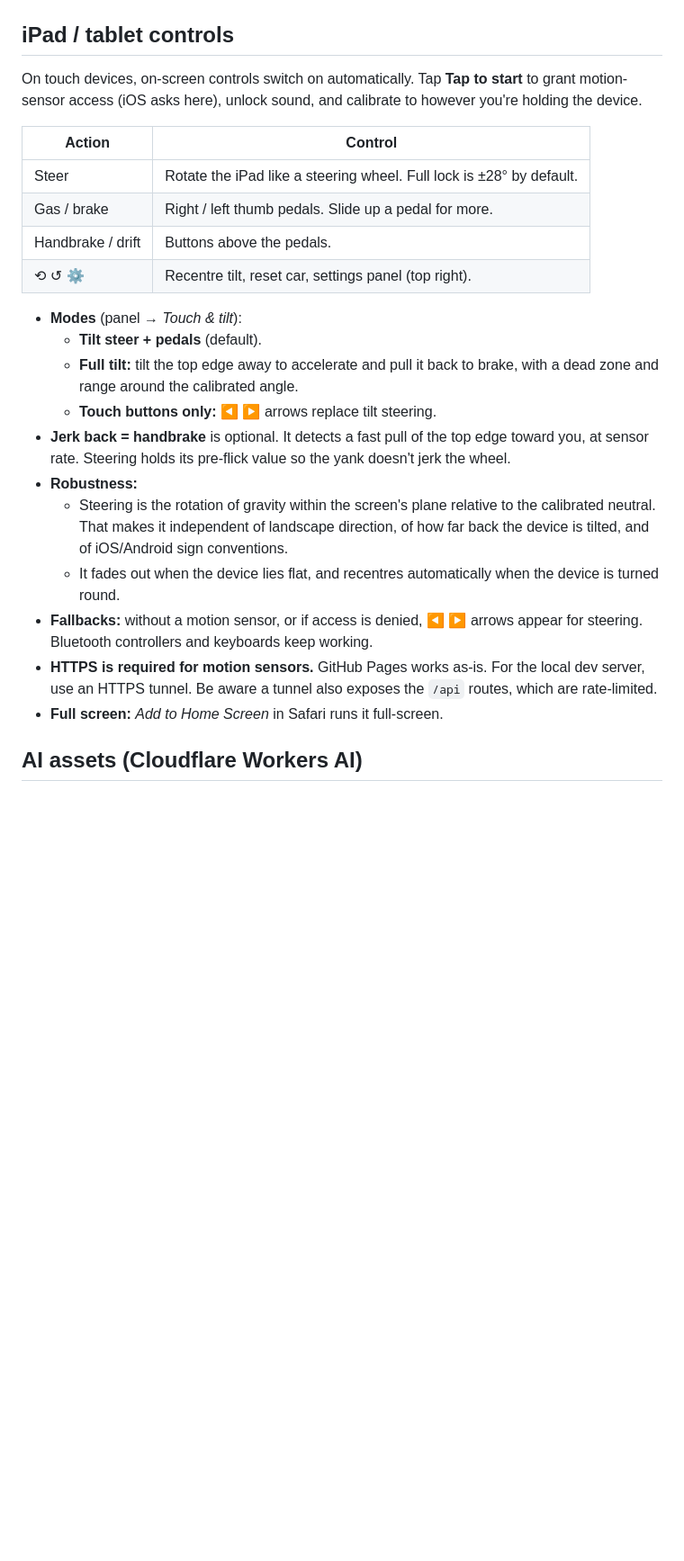
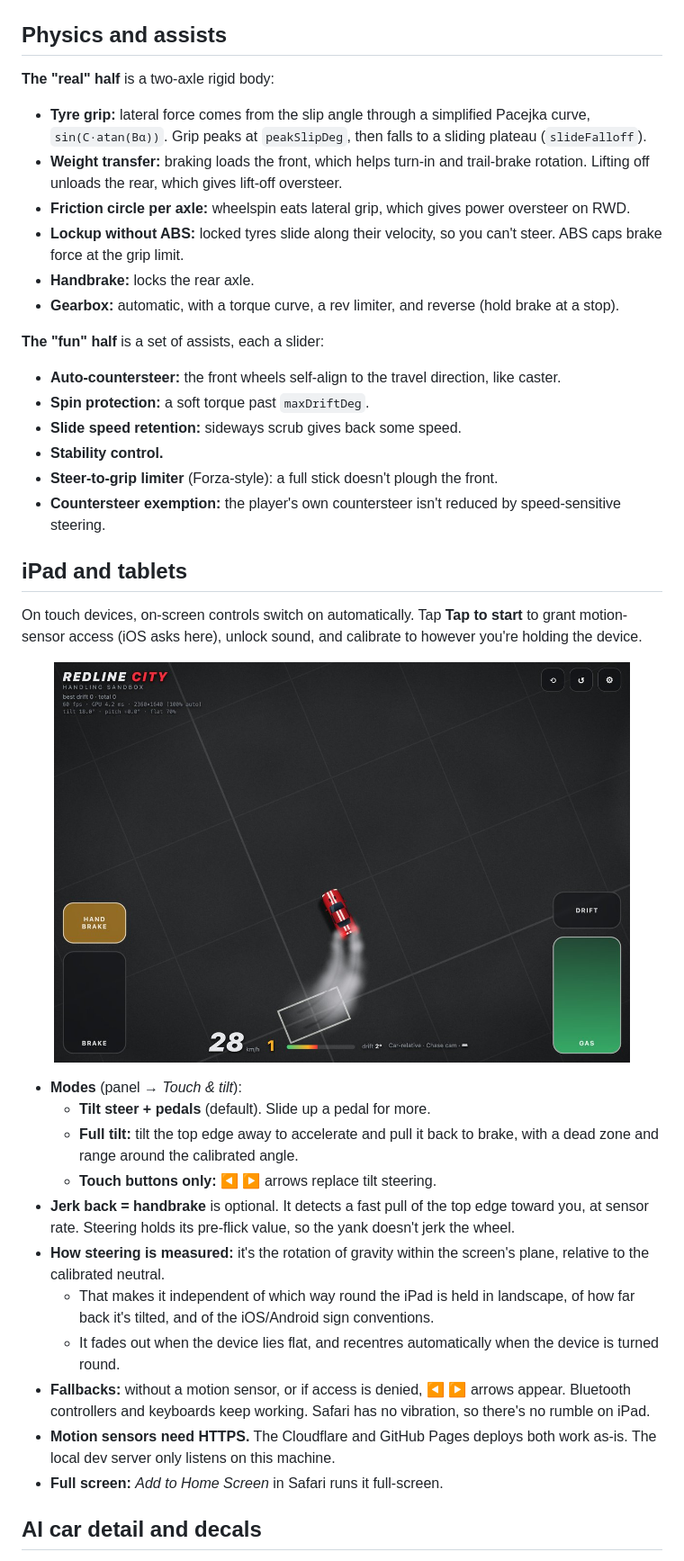
Before and after one commit to griffio/redline-city-sandbox, a Markdown page: README.md, the part around one of its changes. Shown at 90% size. Drawn GitHub-style; pictures changed too: docs/screenshots/ipad-touch.jpg (added); blank space fills up the shorter version.

```diff
--- a/README.md
+++ b/README.md
@@ -72,28 +108,43 @@ Handling presets: Balanced, Grip / Sim, Drift Car, Arcade Grip, Ice / Rally. Eve
 
 ![Kart-style drift at 139 km/h with a level-3 purple mini-turbo charging; the tuning panel shows the control-scheme cards, presets and slider groups](docs/screenshots/tuning-panel.jpg)
 
-## iPad / tablet controls
+## Physics and assists
+
+**The "real" half** is a two-axle rigid body:
+
+* **Tyre grip:** lateral force comes from the slip angle through a simplified Pacejka curve, `sin(C·atan(Bα))`. Grip peaks at `peakSlipDeg`, then falls to a sliding plateau (`slideFalloff`).
+* **Weight transfer:** braking loads the front, which helps turn-in and trail-brake rotation. Lifting off unloads the rear, which gives lift-off oversteer.
+* **Friction circle per axle:** wheelspin eats lateral grip, which gives power oversteer on RWD.
+* **Lockup without ABS:** locked tyres slide along their velocity, so you can't steer. ABS caps brake force at the grip limit.
+* **Handbrake:** locks the rear axle.
+* **Gearbox:** automatic, with a torque curve, a rev limiter, and reverse (hold brake at a stop).
+
+**The "fun" half** is a set of assists, each a slider:
+
+* **Auto-countersteer:** the front wheels self-align to the travel direction, like caster.
+* **Spin protection:** a soft torque past `maxDriftDeg`.
+* **Slide speed retention:** sideways scrub gives back some speed.
+* **Stability control.**
+* **Steer-to-grip limiter** (Forza-style): a full stick doesn't plough the front.
+* **Countersteer exemption:** the player's own countersteer isn't reduced by speed-sensitive steering.
+
+## iPad and tablets
 
 On touch devices, on-screen controls switch on automatically. Tap **Tap to start** to grant motion-sensor access (iOS asks here), unlock sound, and calibrate to however you're holding the device.
 
-| Action | Control |
-|---|---|
-| Steer | Rotate the iPad like a steering wheel. Full lock is ±28° by default. |
-| Gas / brake | Right / left thumb pedals. Slide up a pedal for more. |
-| Handbrake / drift | Buttons above the pedals. |
-| ⟲ ↺ ⚙ | Recentre tilt, reset car, settings panel (top right). |
+<p align="center"><img src="docs/screenshots/ipad-touch.jpg" width="640" alt="iPad layout: brake and handbrake under the left thumb, gas and drift under the right, recentre/reset/settings top right, live tilt readout under the title"></p>
 
 * **Modes** (panel → *Touch & tilt*):
-  * **Tilt steer + pedals** (default).
+  * **Tilt steer + pedals** (default). Slide up a pedal for more.
   * **Full tilt:** tilt the top edge away to accelerate and pull it back to brake, with a dead zone and range around the calibrated angle.
   * **Touch buttons only:** ◀ ▶ arrows replace tilt steering.
-* **Jerk back = handbrake** is optional. It detects a fast pull of the top edge toward you, at sensor rate. Steering holds its pre-flick value so the yank doesn't jerk the wheel.
-* **Robustness:**
-  * Steering is the rotation of gravity within the screen's plane relative to the calibrated neutral. That makes it independent of landscape direction, of how far back the device is tilted, and of iOS/Android sign conventions.
+* **Jerk back = handbrake** is optional. It detects a fast pull of the top edge toward you, at sensor rate. Steering holds its pre-flick value, so the yank doesn't jerk the wheel.
+* **How steering is measured:** it's the rotation of gravity within the screen's plane, relative to the calibrated neutral.
+  * That makes it independent of which way round the iPad is held in landscape, of how far back it's tilted, and of the iOS/Android sign conventions.
   * It fades out when the device lies flat, and recentres automatically when the device is turned round.
-* **Fallbacks:** without a motion sensor, or if access is denied, ◀ ▶ arrows appear for steering. Bluetooth controllers and keyboards keep working.
-* **HTTPS is required for motion sensors.** GitHub Pages works as-is. For the local dev server, use an HTTPS tunnel. Be aware a tunnel also exposes the `/api` routes, which are rate-limited.
+* **Fallbacks:** without a motion sensor, or if access is denied, ◀ ▶ arrows appear. Bluetooth controllers and keyboards keep working. Safari has no vibration, so there's no rumble on iPad.
+* **Motion sensors need HTTPS.** The Cloudflare and GitHub Pages deploys both work as-is. The local dev server only listens on this machine.
 * **Full screen:** *Add to Home Screen* in Safari runs it full-screen.
 
-## AI assets (Cloudflare Workers AI)
+## AI car detail and decals
 
```
Also changed, not shown: other parts of README.md (+129 -60 lines), 14 other files.
